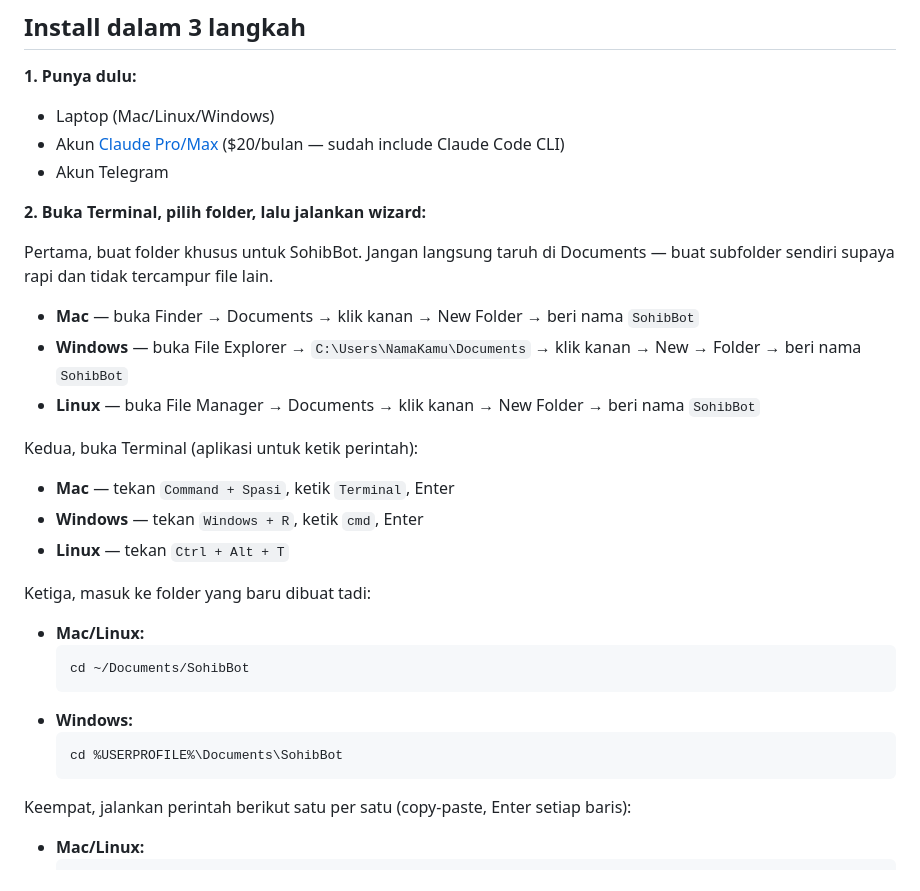
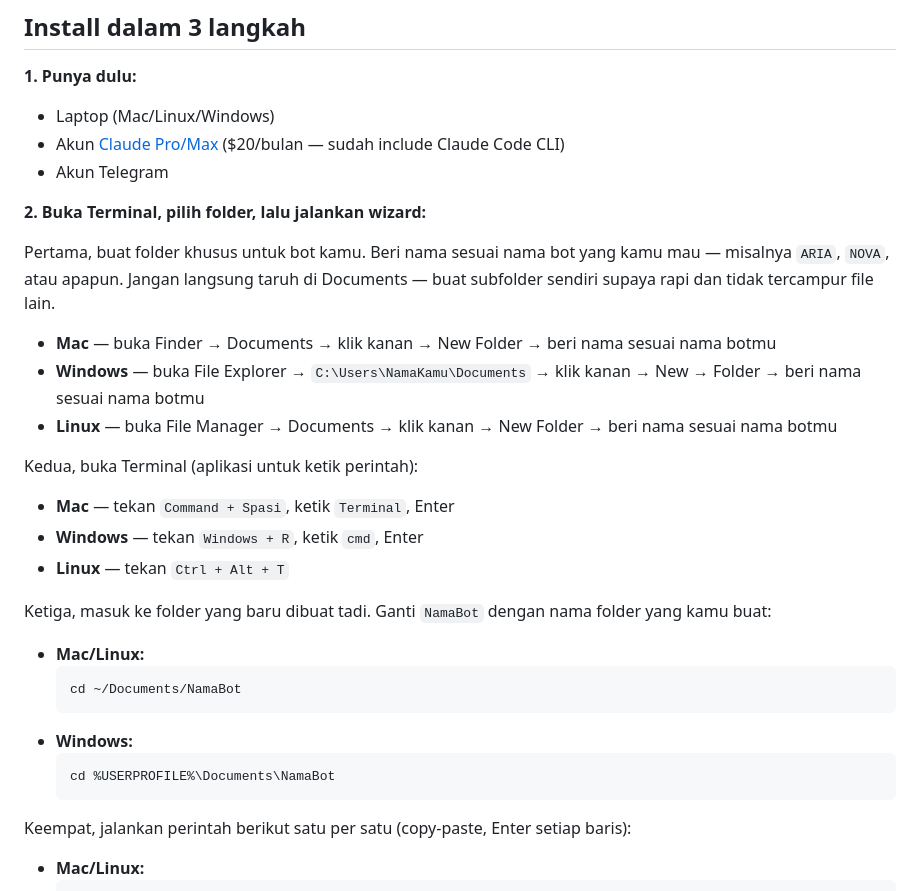
Before and after one commit to wildanrivky/sohibbot, a Markdown page: README.md, the part around the change. Rendered like a GitHub page.

Commit message:
docs(readme): nama folder bebas sesuai nama bot user
Co-Authored-By: Claude Sonnet 4.6 <noreply@anthropic.com>

````diff
--- a/README.md
+++ b/README.md
@@ -20,26 +20,26 @@ Bot ini berbeda dari ChatGPT. Dia:
 
 **2. Buka Terminal, pilih folder, lalu jalankan wizard:**
 
-Pertama, buat folder khusus untuk SohibBot. Jangan langsung taruh di Documents — buat subfolder sendiri supaya rapi dan tidak tercampur file lain.
+Pertama, buat folder khusus untuk bot kamu. Beri nama sesuai nama bot yang kamu mau — misalnya `ARIA`, `NOVA`, atau apapun. Jangan langsung taruh di Documents — buat subfolder sendiri supaya rapi dan tidak tercampur file lain.
 
-- **Mac** — buka Finder → Documents → klik kanan → New Folder → beri nama `SohibBot`
-- **Windows** — buka File Explorer → `C:\Users\NamaKamu\Documents` → klik kanan → New → Folder → beri nama `SohibBot`
-- **Linux** — buka File Manager → Documents → klik kanan → New Folder → beri nama `SohibBot`
+- **Mac** — buka Finder → Documents → klik kanan → New Folder → beri nama sesuai nama botmu
+- **Windows** — buka File Explorer → `C:\Users\NamaKamu\Documents` → klik kanan → New → Folder → beri nama sesuai nama botmu
+- **Linux** — buka File Manager → Documents → klik kanan → New Folder → beri nama sesuai nama botmu
 
 Kedua, buka Terminal (aplikasi untuk ketik perintah):
 - **Mac** — tekan `Command + Spasi`, ketik `Terminal`, Enter
 - **Windows** — tekan `Windows + R`, ketik `cmd`, Enter
 - **Linux** — tekan `Ctrl + Alt + T`
 
-Ketiga, masuk ke folder yang baru dibuat tadi:
+Ketiga, masuk ke folder yang baru dibuat tadi. Ganti `NamaBot` dengan nama folder yang kamu buat:
 
 - **Mac/Linux:**
   ```bash
-  cd ~/Documents/SohibBot
+  cd ~/Documents/NamaBot
   ```
 - **Windows:**
   ```cmd
-  cd %USERPROFILE%\Documents\SohibBot
+  cd %USERPROFILE%\Documents\NamaBot
   ```
 
 Keempat, jalankan perintah berikut satu per satu (copy-paste, Enter setiap baris):
````
